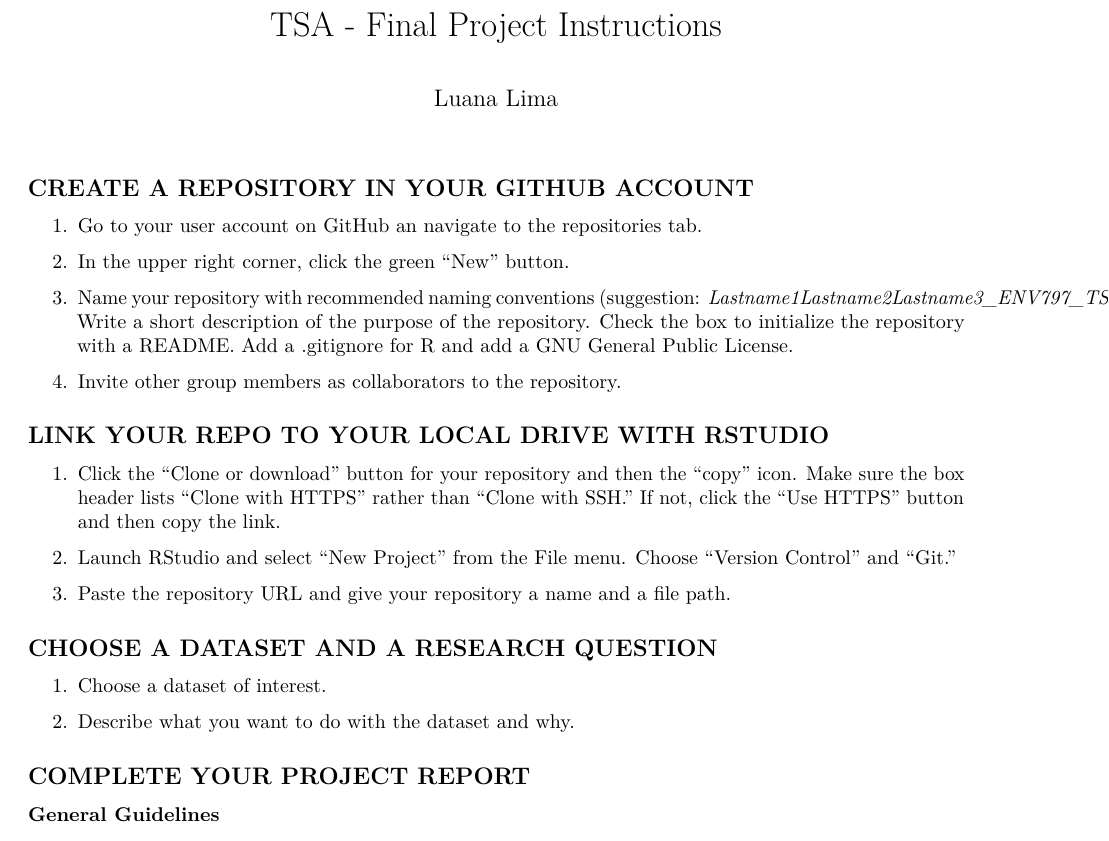
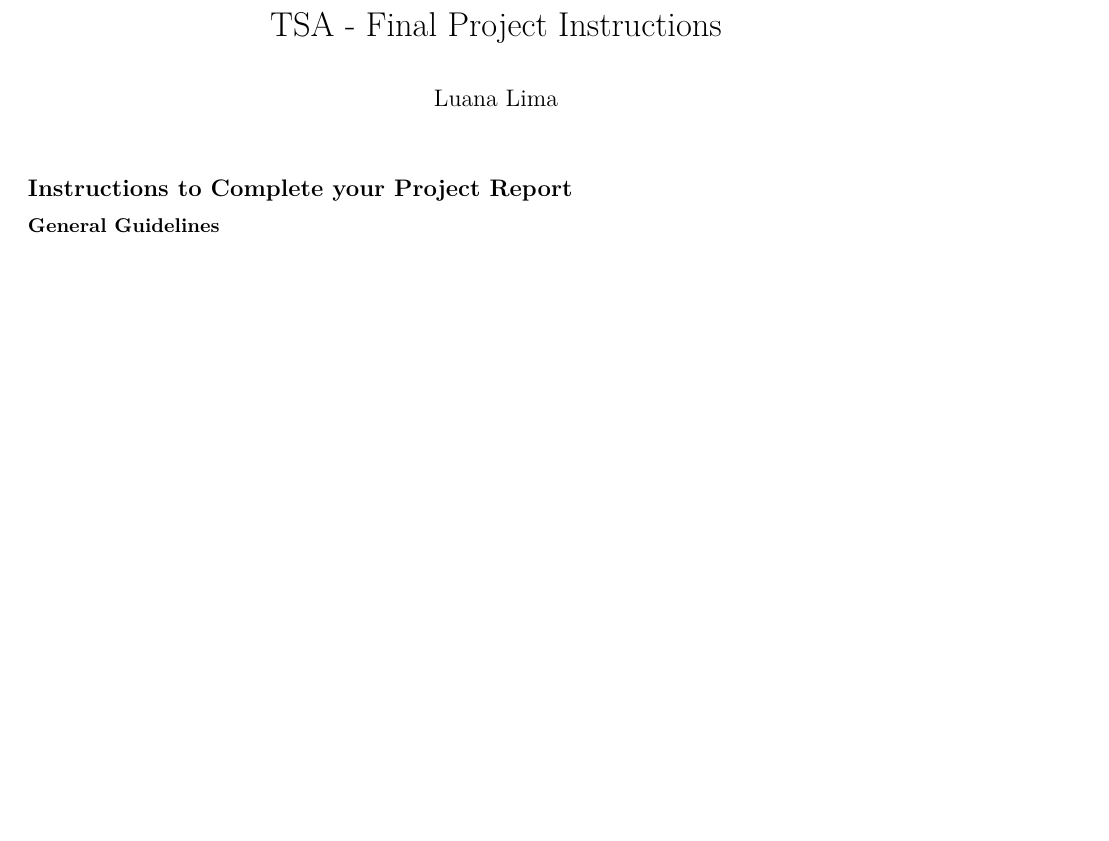
Before and after one commit to rachls/TSA_Sp25, an R Markdown document (Project/Project_Report_Instructions.Rmd): part of page 1 of 2 before the commit and part of the page after it, cut so that both start at the same text, the shorter picture padded with empty space. Rendered offline with R 4.5, knitr and Pandoc, then LaTeX, with nearby package versions.

Commit message:
edit sto report instructions

```diff
--- a/Project/Project_Instructions.Rmd
+++ b/Project/Project_Report_Instructions.Rmd
@@ -5,31 +5,7 @@ output: pdf_document
 geometry: margin=2.54cm
 ---
 
-## CREATE A REPOSITORY IN YOUR GITHUB ACCOUNT
-
-1. Go to your user account on GitHub an navigate to the repositories tab.
-
-3. In the upper right corner, click the green "New" button.
-
-4. Name your repository with recommended naming conventions (suggestion: *Lastname1Lastname2Lastname3_ENV797_TSA_FinalProject*). Write a short description of the purpose of the repository. Check the box to initialize the repository with a README. Add a .gitignore for R and add a GNU General Public License.
-
-5. Invite other group members as collaborators to the repository.
-
-## LINK YOUR REPO TO YOUR LOCAL DRIVE WITH RSTUDIO
-
-1. Click the "Clone or download" button for your repository and then the "copy" icon. Make sure the box header lists "Clone with HTTPS" rather than "Clone with SSH." If not, click the "Use HTTPS" button and then copy the link.
-
-2. Launch RStudio and select "New Project" from the File menu. Choose "Version Control" and "Git."
-
-3. Paste the repository URL and give your repository a name and a file path.
-
-## CHOOSE A DATASET AND A RESEARCH QUESTION
-
-1. Choose a dataset of interest.
-
-2. Describe what you want to do with the dataset and why.
-
-## COMPLETE YOUR PROJECT REPORT
+## Instructions to Complete your Project Report
 
 ### General Guidelines
 
```
